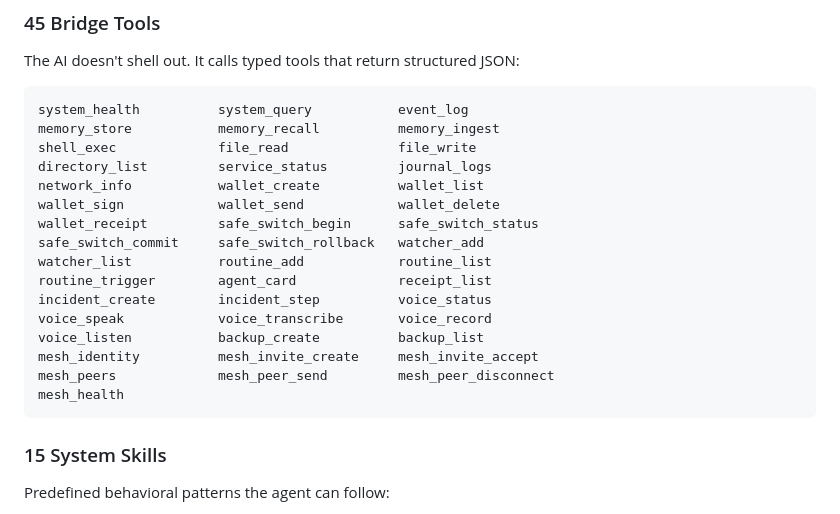
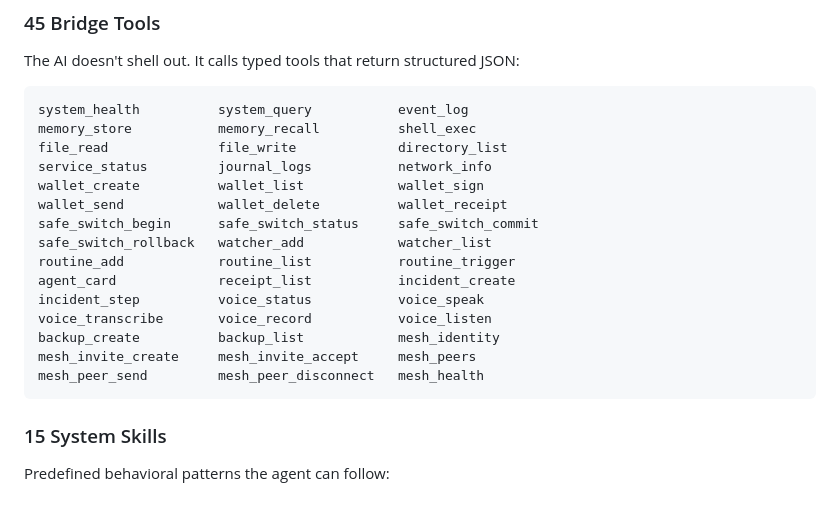
Before and after one commit to bolivian-peru/molt-os, a Markdown page: README.md, the part around the change. Drawn GitHub-style.

Commit message:
Fix doc accuracy: tool count 45, add missing voice daemon to CLAUDE.md
- README: remove incorrect memory_ingest from tool list (not a bridge
  tool), fix to exactly 45 tools matching index.ts registerTool calls
- CLAUDE.md: add missing osmoda-voice as component #7 with repo layout
- ROADMAP.md: fix "44 bridge tools" → "45 bridge tools", clarify
  "7 daemons + 1 CLI" instead of misleading "8 daemons"
- SPRINT: fix tool count 44→45, clarify agentctl is CLI not daemon

Co-Authored-By: Claude Sonnet 4.6 <noreply@anthropic.com>

````diff
--- a/README.md
+++ b/README.md
@@ -156,21 +156,20 @@ The AI doesn't shell out. It calls typed tools that return structured JSON:
 
 ```
 system_health          system_query           event_log
-memory_store           memory_recall          memory_ingest
-shell_exec             file_read              file_write
-directory_list         service_status         journal_logs
-network_info           wallet_create          wallet_list
-wallet_sign            wallet_send            wallet_delete
-wallet_receipt         safe_switch_begin      safe_switch_status
-safe_switch_commit     safe_switch_rollback   watcher_add
-watcher_list           routine_add            routine_list
-routine_trigger        agent_card             receipt_list
-incident_create        incident_step          voice_status
-voice_speak            voice_transcribe       voice_record
-voice_listen           backup_create          backup_list
-mesh_identity          mesh_invite_create     mesh_invite_accept
-mesh_peers             mesh_peer_send         mesh_peer_disconnect
-mesh_health
+memory_store           memory_recall          shell_exec
+file_read              file_write             directory_list
+service_status         journal_logs           network_info
+wallet_create          wallet_list            wallet_sign
+wallet_send            wallet_delete          wallet_receipt
+safe_switch_begin      safe_switch_status     safe_switch_commit
+safe_switch_rollback   watcher_add            watcher_list
+routine_add            routine_list           routine_trigger
+agent_card             receipt_list           incident_create
+incident_step          voice_status           voice_speak
+voice_transcribe       voice_record           voice_listen
+backup_create          backup_list            mesh_identity
+mesh_invite_create     mesh_invite_accept     mesh_peers
+mesh_peer_send         mesh_peer_disconnect   mesh_health
 ```
 
 ### 15 System Skills
````
Also changed, not shown: CLAUDE.md (+13 -3 lines), docs/ROADMAP.md (+1 -1 lines).
